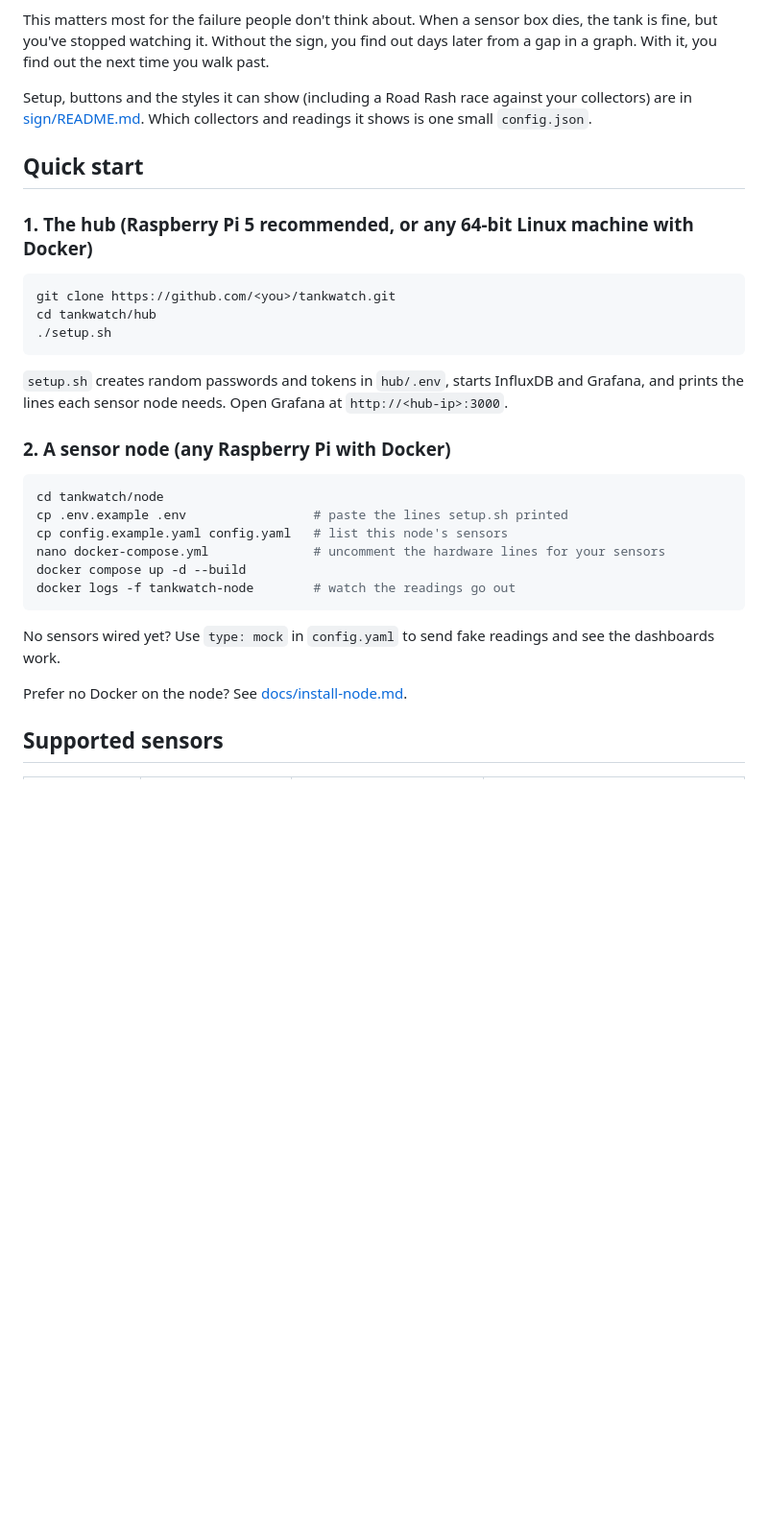
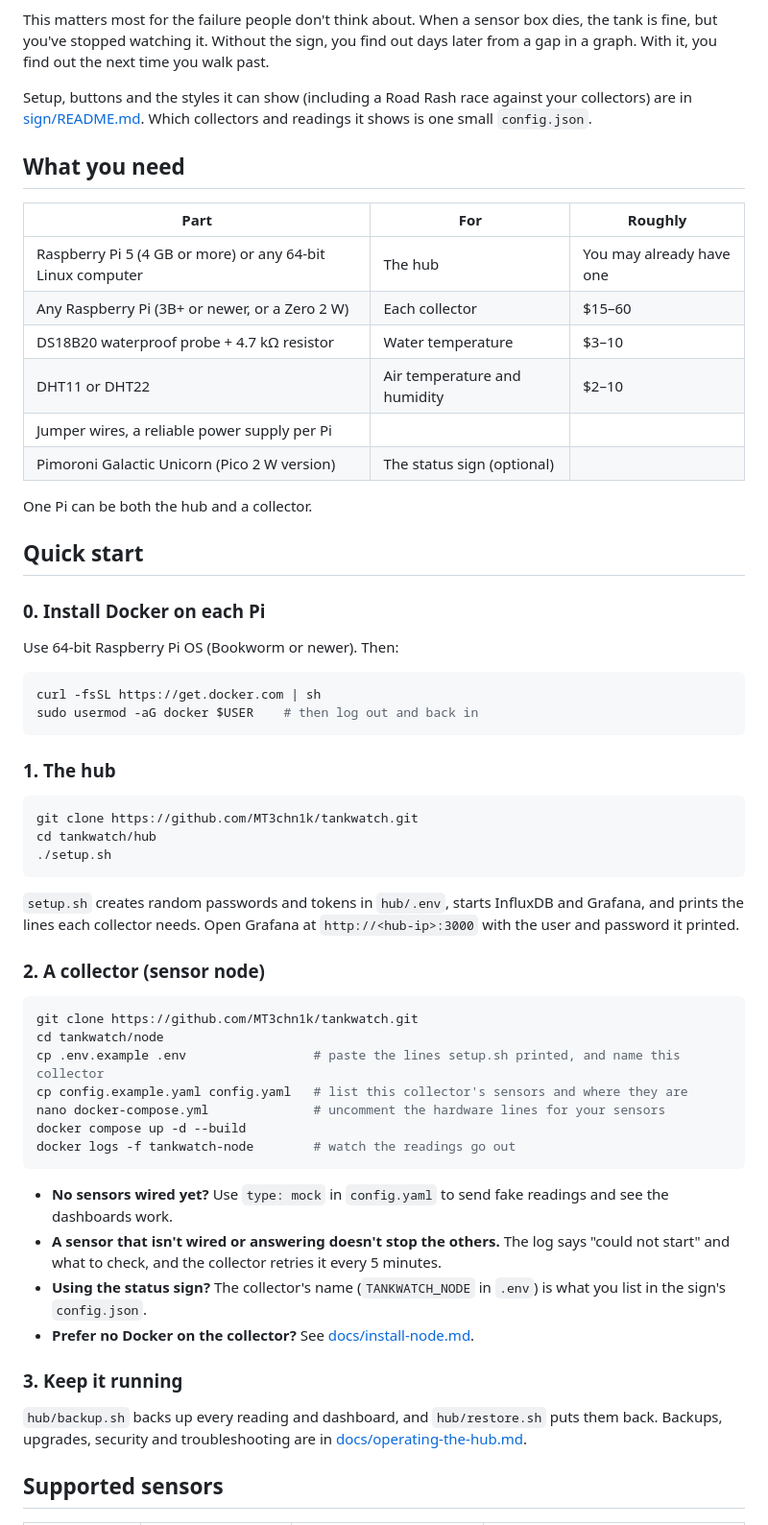
Before and after one commit to MT3chn1k/TankWatch, a Markdown page: README.md, the part around one of its changes. Shown at 96% size. Drawn GitHub-style; blank space fills up the shorter version.

````diff
--- a/README.md
+++ b/README.md
@@ -52,33 +59,64 @@ find out the next time you walk past.
 Setup, buttons and the styles it can show (including a Road Rash race against your collectors) are in
 [sign/README.md](sign/README.md). Which collectors and readings it shows is one small `config.json`.
 
+## What you need
+
+| Part | For | Roughly |
+|---|---|---|
+| Raspberry Pi 5 (4 GB or more) or any 64-bit Linux computer | The hub | You may already have one |
+| Any Raspberry Pi (3B+ or newer, or a Zero 2 W) | Each collector | $15–60 |
+| DS18B20 waterproof probe + 4.7 kΩ resistor | Water temperature | $3–10 |
+| DHT11 or DHT22 | Air temperature and humidity | $2–10 |
+| Jumper wires, a reliable power supply per Pi | | |
+| Pimoroni Galactic Unicorn (Pico 2 W version) | The status sign (optional) | |
+
+One Pi can be both the hub and a collector.
+
 ## Quick start
 
-### 1. The hub (Raspberry Pi 5 recommended, or any 64-bit Linux machine with Docker)
+### 0. Install Docker on each Pi
+
+Use 64-bit Raspberry Pi OS (Bookworm or newer). Then:
 
 ```sh
-git clone https://github.com/<you>/tankwatch.git
+curl -fsSL https://get.docker.com | sh
+sudo usermod -aG docker $USER    # then log out and back in
+```
+
+### 1. The hub
+
+```sh
+git clone https://github.com/MT3chn1k/tankwatch.git
 cd tankwatch/hub
 ./setup.sh
 ```
 
 `setup.sh` creates random passwords and tokens in `hub/.env`, starts InfluxDB and Grafana, and prints the
-lines each sensor node needs. Open Grafana at `http://<hub-ip>:3000`.
+lines each collector needs. Open Grafana at `http://<hub-ip>:3000` with the user and password it printed.
 
-### 2. A sensor node (any Raspberry Pi with Docker)
+### 2. A collector (sensor node)
 
 ```sh
+git clone https://github.com/MT3chn1k/tankwatch.git
 cd tankwatch/node
-cp .env.example .env                 # paste the lines setup.sh printed
-cp config.example.yaml config.yaml   # list this node's sensors
+cp .env.example .env                 # paste the lines setup.sh printed, and name this collector
+cp config.example.yaml config.yaml   # list this collector's sensors and where they are
 nano docker-compose.yml              # uncomment the hardware lines for your sensors
 docker compose up -d --build
 docker logs -f tankwatch-node        # watch the readings go out
 ```
 
-No sensors wired yet? Use `type: mock` in `config.yaml` to send fake readings and see the dashboards work.
+- **No sensors wired yet?** Use `type: mock` in `config.yaml` to send fake readings and see the dashboards work.
+- **A sensor that isn't wired or answering doesn't stop the others.** The log says "could not start" and what to
+  check, and the collector retries it every 5 minutes.
+- **Using the status sign?** The collector's name (`TANKWATCH_NODE` in `.env`) is what you list in the sign's
+  `config.json`.
+- **Prefer no Docker on the collector?** See [docs/install-node.md](docs/install-node.md).
 
-Prefer no Docker on the node? See [docs/install-node.md](docs/install-node.md).
+### 3. Keep it running
+
+`hub/backup.sh` backs up every reading and dashboard, and `hub/restore.sh` puts them back. Backups,
+upgrades, security and troubleshooting are in [docs/operating-the-hub.md](docs/operating-the-hub.md).
 
 ## Supported sensors
 
````
Also changed, not shown: other parts of README.md (+26 -1 lines), docs/data-model.md (added, +49 -0 lines), docs/install-node.md (+1 -1 lines), docs/operating-the-hub.md (added, +83 -0 lines), docs/images/dashboard-node-health.png (added), docs/images/dashboard-sensors.png (added), 8 other files.
